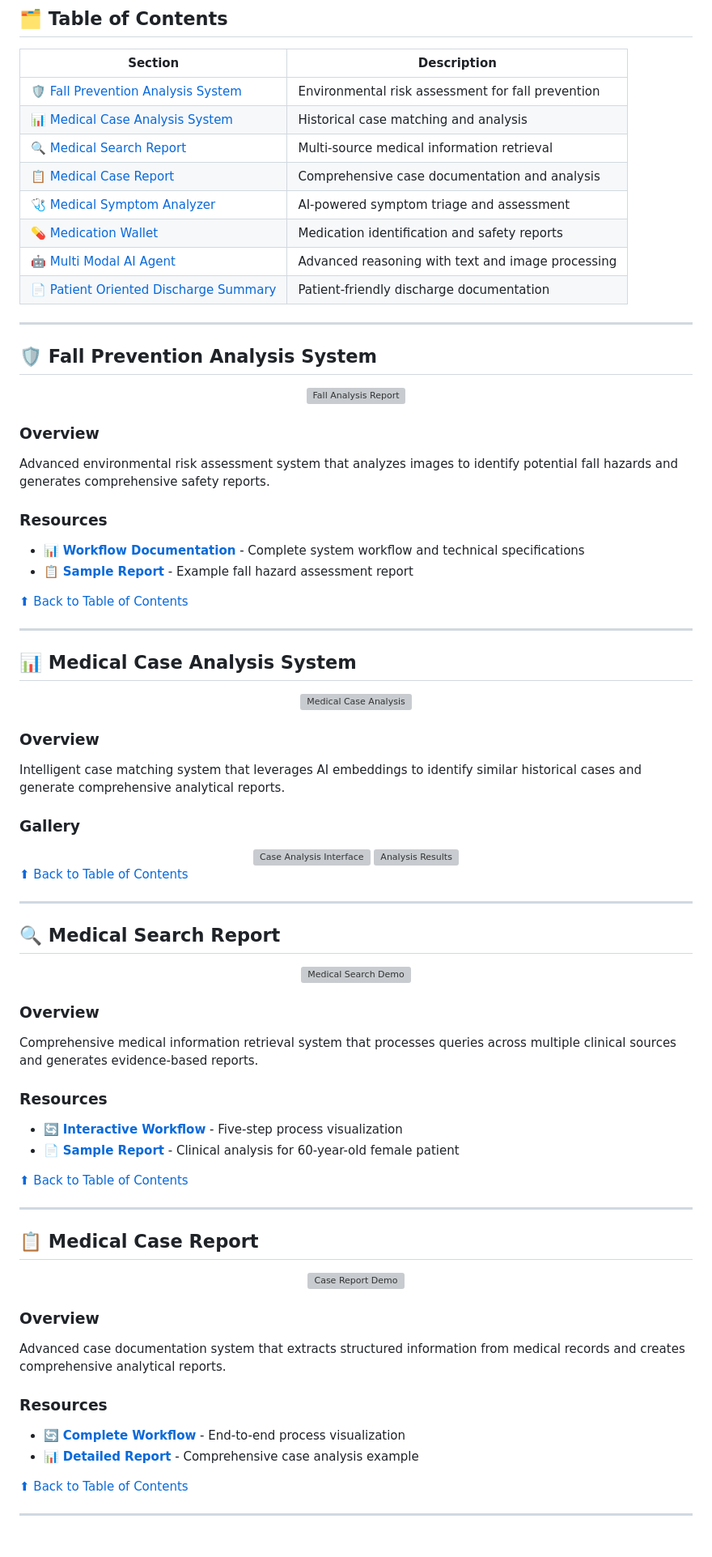
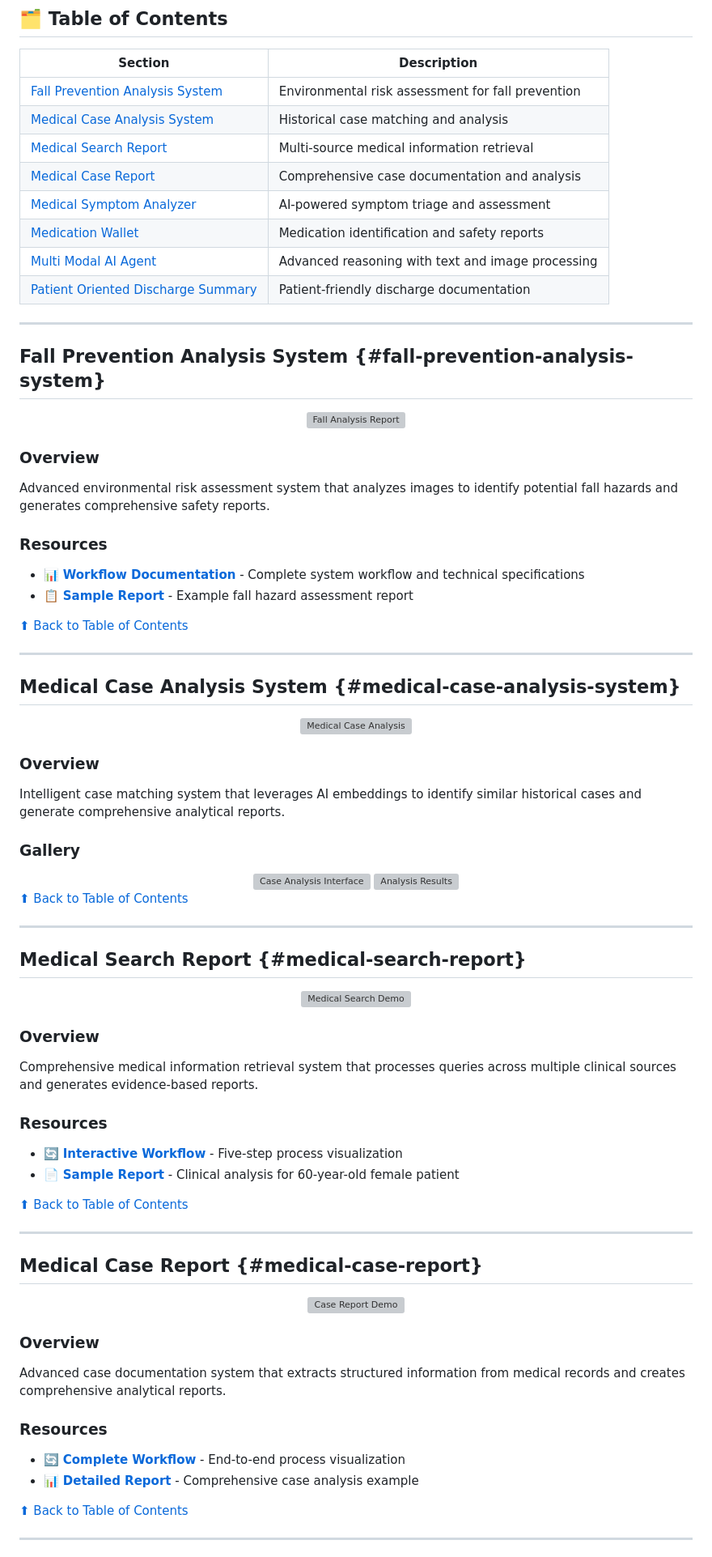
Before and after one commit to nbahador/healthcare-ai-demos-api, a Markdown page: README.md, the part around one of its changes. Shown at 81% size. GitHub-like rendering; grey boxes are pictures that could not be loaded.

```diff
--- a/README.md
+++ b/README.md
@@ -25,18 +25,18 @@ This repository showcases a collection of innovative AI-powered healthcare appli
 
 | Section | Description |
 |---------|-------------|
-| [🛡️ Fall Prevention Analysis System](#-fall-prevention-analysis-system) | Environmental risk assessment for fall prevention |
-| [📊 Medical Case Analysis System](#-medical-case-analysis-system) | Historical case matching and analysis |
-| [🔍 Medical Search Report](#-medical-search-report) | Multi-source medical information retrieval |
-| [📋 Medical Case Report](#-medical-case-report) | Comprehensive case documentation and analysis |
-| [🩺 Medical Symptom Analyzer](#-medical-symptom-analyzer) | AI-powered symptom triage and assessment |
-| [💊 Medication Wallet](#-medication-wallet) | Medication identification and safety reports |
-| [🤖 Multi Modal AI Agent](#-multi-modal-ai-agent) | Advanced reasoning with text and image processing |
-| [📄 Patient Oriented Discharge Summary](#-patient-oriented-discharge-summary) | Patient-friendly discharge documentation |
+| [Fall Prevention Analysis System](#fall-prevention-analysis-system) | Environmental risk assessment for fall prevention |
+| [Medical Case Analysis System](#medical-case-analysis-system) | Historical case matching and analysis |
+| [Medical Search Report](#medical-search-report) | Multi-source medical information retrieval |
+| [Medical Case Report](#medical-case-report) | Comprehensive case documentation and analysis |
+| [Medical Symptom Analyzer](#medical-symptom-analyzer) | AI-powered symptom triage and assessment |
+| [Medication Wallet](#medication-wallet) | Medication identification and safety reports |
+| [Multi Modal AI Agent](#multi-modal-ai-agent) | Advanced reasoning with text and image processing |
+| [Patient Oriented Discharge Summary](#patient-oriented-discharge-summary) | Patient-friendly discharge documentation |
 
 ---
 
-## 🛡️ Fall Prevention Analysis System
+## Fall Prevention Analysis System {#fall-prevention-analysis-system}
 
 <div align="center">
   <img src="https://nbahador.github.io/healthcare-ai-demos-api/Fall_analysis_report/demo_report_image.png" alt="Fall Analysis Report" width="600" />
@@ -54,7 +54,7 @@ Advanced environmental risk assessment system that analyzes images to identify p
 
 ---
 
-## 📊 Medical Case Analysis System
+## Medical Case Analysis System {#medical-case-analysis-system}
 
 <div align="center">
   <img src="https://nbahador.github.io/healthcare-ai-demos-api/Medical-case-analysis/images/deploying_10.jpg" alt="Medical Case Analysis" width="500" />
@@ -73,7 +73,7 @@ Intelligent case matching system that leverages AI embeddings to identify simila
 
 ---
 
-## 🔍 Medical Search Report
+## Medical Search Report {#medical-search-report}
 
 <div align="center">
   <img src="https://nbahador.github.io/healthcare-ai-demos-api/Medical_Search_Report/demo1.png" alt="Medical Search Demo" width="600" />
@@ -91,7 +91,7 @@ Comprehensive medical information retrieval system that processes queries across
 
 ---
 
-## 📋 Medical Case Report
+## Medical Case Report {#medical-case-report}
 
 <div align="center">
   <img src="https://nbahador.github.io/healthcare-ai-demos-api/Medical_case_report/demo1.png" alt="Case Report Demo" width="600" />
```
Also changed, not shown: other parts of README.md (+12 -14 lines).
